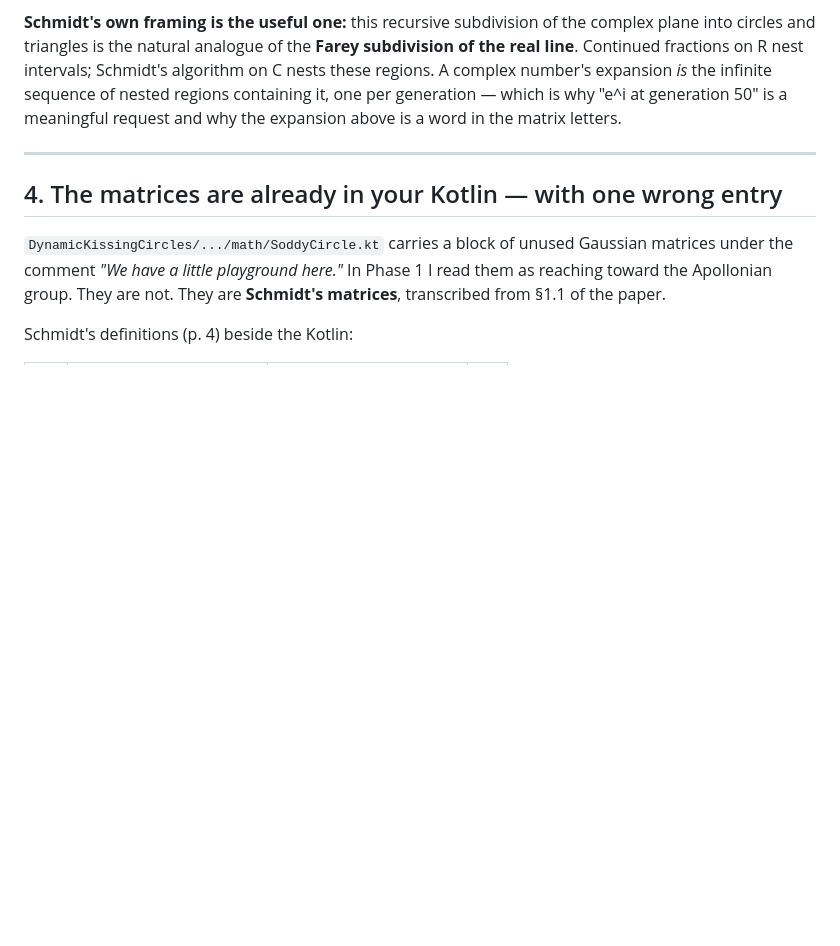
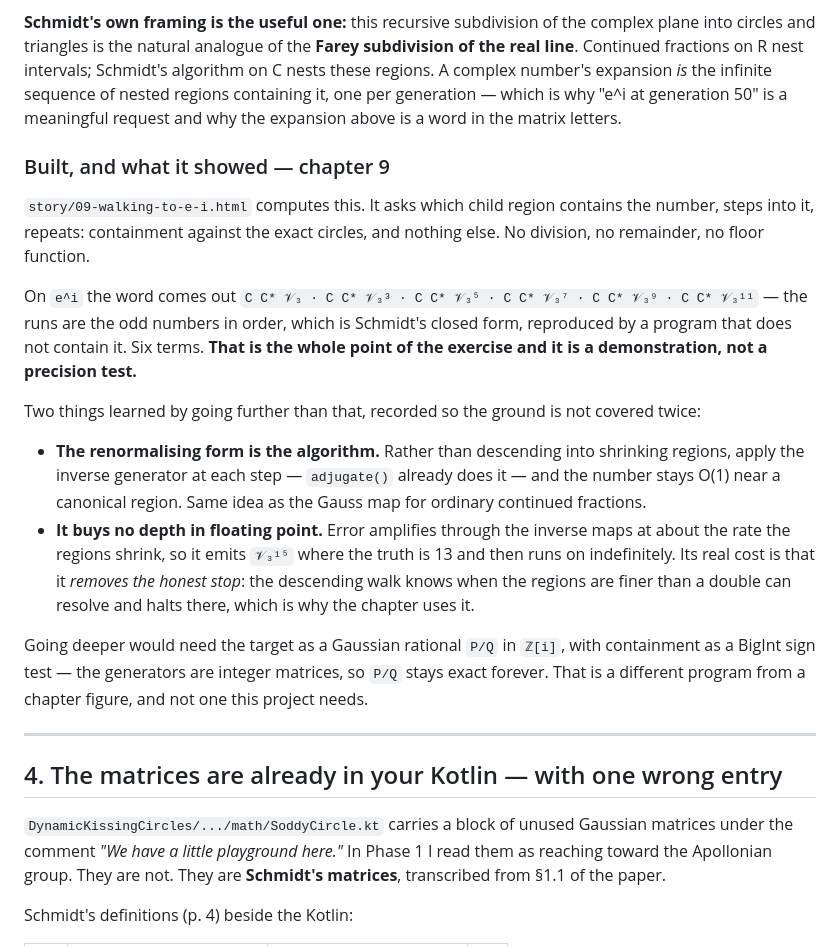
Before and after one commit to Jakeoil/kissing-circles, a Markdown page: notes/schmidt-generations.md, the part around the change. Rendered like a GitHub page; blank space fills up the shorter version.

```diff
--- a/notes/schmidt-generations.md
+++ b/notes/schmidt-generations.md
@@ -108,6 +108,35 @@ the real line**. Continued fractions on R nest intervals; Schmidt's algorithm on
 these regions. A complex number's expansion *is* the infinite sequence of nested regions
 containing it, one per generation — which is why "e^i at generation 50" is a meaningful
 request and why the expansion above is a word in the matrix letters.
+
+### Built, and what it showed — chapter 9
+
+`story/09-walking-to-e-i.html` computes this. It asks which child region contains the
+number, steps into it, repeats: containment against the exact circles, and nothing else.
+No division, no remainder, no floor function.
+
+On `e^i` the word comes out `C C* 𝒱₃ · C C* 𝒱₃³ · C C* 𝒱₃⁵ · C C* 𝒱₃⁷ · C C* 𝒱₃⁹ ·
+C C* 𝒱₃¹¹` — the runs are the odd numbers in order, which is Schmidt's closed form,
+reproduced by a program that does not contain it. Six terms. **That is the whole point
+of the exercise and it is a demonstration, not a precision test.**
+
+Two things learned by going further than that, recorded so the ground is not covered
+twice:
+
+- **The renormalising form is the algorithm.** Rather than descending into shrinking
+  regions, apply the inverse generator at each step — `adjugate()` already does it — and
+  the number stays O(1) near a canonical region. Same idea as the Gauss map for ordinary
+  continued fractions.
+- **It buys no depth in floating point.** Error amplifies through the inverse maps at
+  about the rate the regions shrink, so it emits `𝒱₃¹⁵` where the truth is 13 and then
+  runs on indefinitely. Its real cost is that it *removes the honest stop*: the
+  descending walk knows when the regions are finer than a double can resolve and halts
+  there, which is why the chapter uses it.
+
+Going deeper would need the target as a Gaussian rational `P/Q` in `ℤ[i]`, with
+containment as a BigInt sign test — the generators are integer matrices, so `P/Q` stays
+exact forever. That is a different program from a chapter figure, and not one this
+project needs.
 
 ---
 
```
Also changed, not shown: plan.md (+15 -10 lines).
